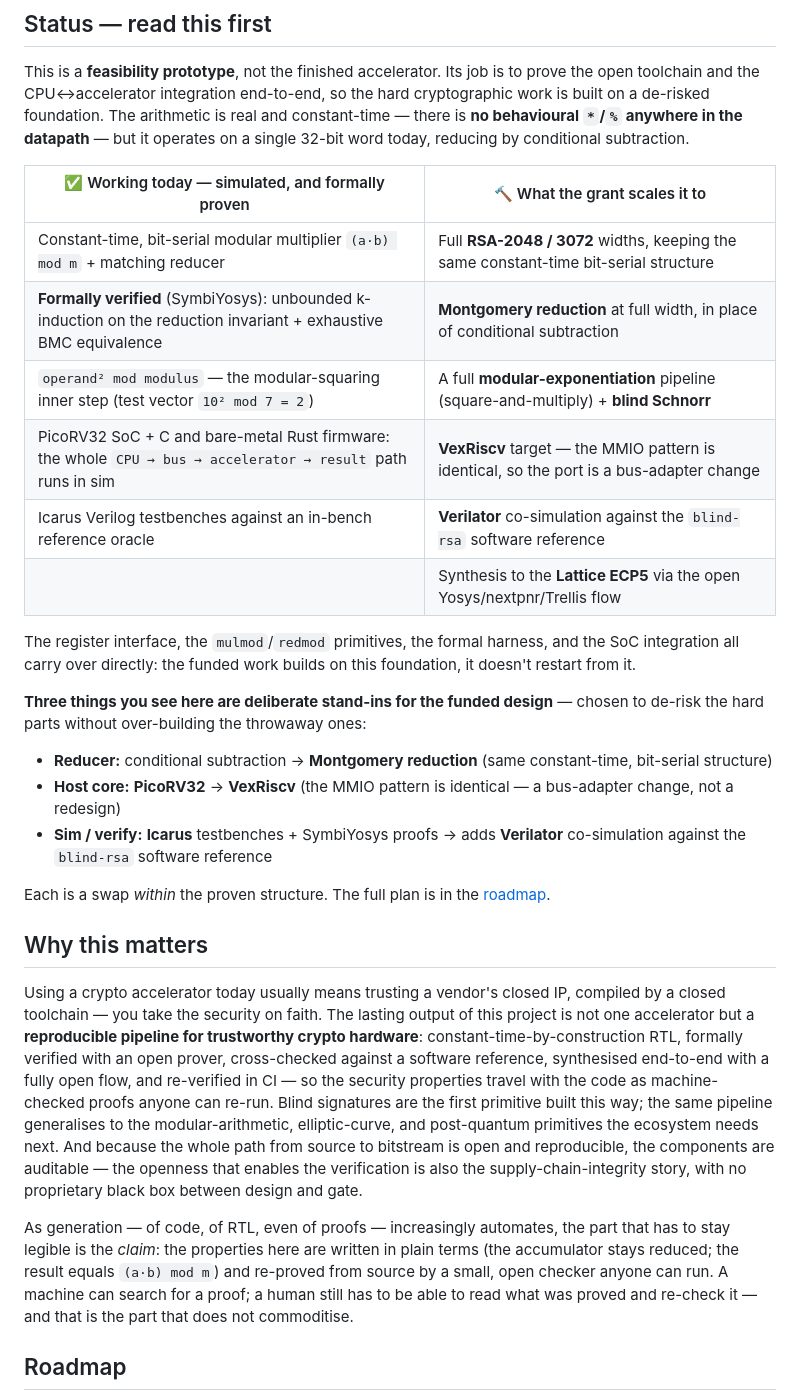
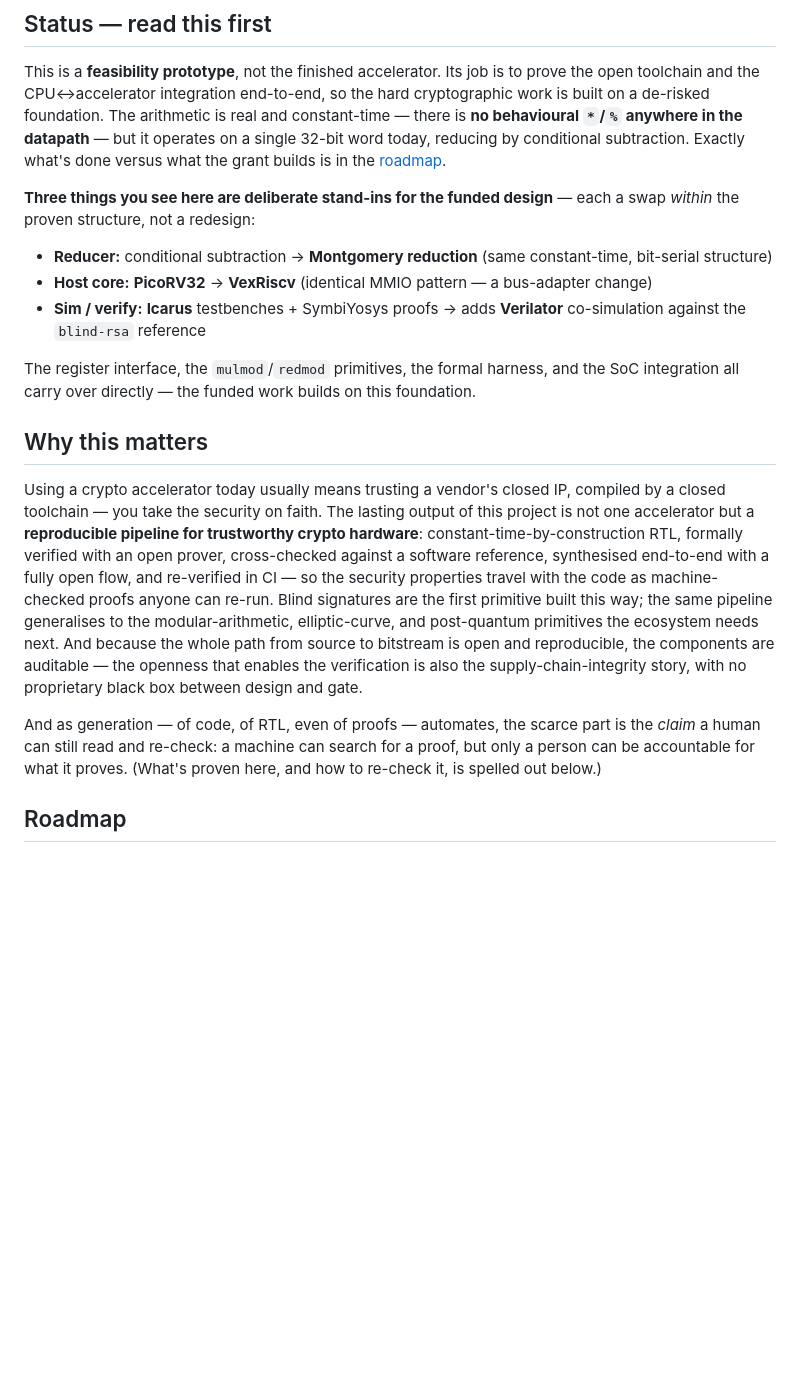
Before and after one commit to cong-or/blindsig-accel, a Markdown page: README.md, the part around the change. Rendered like a GitHub page; blank space fills up the shorter version.

Commit message:
UX: de-duplicate the README and widen datapath legend pills
- Collapse the done-vs-funded story from three places to one: drop the Status
  two-column table; the M1-M5 roadmap table is now the single source, with the
  three stand-ins kept as a compact callout.
- Trim the verification/legibility paragraph in 'Why this matters' that
  duplicated 'What's guaranteed'.
- Widen the two datapath legend pills so the text no longer crowds the edges.

```diff
--- a/README.md
+++ b/README.md
@@ -25,29 +25,18 @@ This is a **feasibility prototype**, not the finished accelerator. Its job is to
 open toolchain and the CPU↔accelerator integration end-to-end, so the hard cryptographic
 work is built on a de-risked foundation. The arithmetic is real and constant-time — there
 is **no behavioural `*`/`%` anywhere in the datapath** — but it operates on a single 32-bit
-word today, reducing by conditional subtraction.
+word today, reducing by conditional subtraction. Exactly what's done versus what the grant
+builds is in the [roadmap](#roadmap).
 
-| ✅ Working today — simulated, and formally proven | 🔨 What the grant scales it to |
-|---|---|
-| Constant-time, bit-serial modular multiplier `(a·b) mod m` + matching reducer | Full **RSA-2048 / 3072** widths, keeping the same constant-time bit-serial structure |
-| **Formally verified** (SymbiYosys): unbounded k-induction on the reduction invariant + exhaustive BMC equivalence | **Montgomery reduction** at full width, in place of conditional subtraction |
-| `operand² mod modulus` — the modular-squaring inner step (test vector `10² mod 7 = 2`) | A full **modular-exponentiation** pipeline (square-and-multiply) + **blind Schnorr** |
-| PicoRV32 SoC + C and bare-metal Rust firmware: the whole `CPU → bus → accelerator → result` path runs in sim | **VexRiscv** target — the MMIO pattern is identical, so the port is a bus-adapter change |
-| Icarus Verilog testbenches against an in-bench reference oracle | **Verilator** co-simulation against the `blind-rsa` software reference |
-|   | Synthesis to the **Lattice ECP5** via the open Yosys/nextpnr/Trellis flow |
+**Three things you see here are deliberate stand-ins for the funded design** — each a swap
+*within* the proven structure, not a redesign:
+
+- **Reducer:** conditional subtraction → **Montgomery reduction** (same constant-time, bit-serial structure)
+- **Host core:** **PicoRV32** → **VexRiscv** (identical MMIO pattern — a bus-adapter change)
+- **Sim / verify:** **Icarus** testbenches + SymbiYosys proofs → adds **Verilator** co-simulation against the `blind-rsa` reference
 
 The register interface, the `mulmod`/`redmod` primitives, the formal harness, and the SoC
-integration all carry over directly: the funded work builds on this foundation, it doesn't
-restart from it.
-
-**Three things you see here are deliberate stand-ins for the funded design** — chosen to
-de-risk the hard parts without over-building the throwaway ones:
-
-- **Reducer:** conditional subtraction → **Montgomery reduction** (same constant-time, bit-serial structure)
-- **Host core:** **PicoRV32** → **VexRiscv** (the MMIO pattern is identical — a bus-adapter change, not a redesign)
-- **Sim / verify:** **Icarus** testbenches + SymbiYosys proofs → adds **Verilator** co-simulation against the `blind-rsa` software reference
-
-Each is a swap *within* the proven structure. The full plan is in the [roadmap](#roadmap).
+integration all carry over directly — the funded work builds on this foundation.
 
 ## Why this matters
 
@@ -63,11 +52,9 @@ ecosystem needs next. And because the whole path from source to bitstream is ope
 reproducible, the components are auditable — the openness that enables the verification is
 also the supply-chain-integrity story, with no proprietary black box between design and gate.
 
-As generation — of code, of RTL, even of proofs — increasingly automates, the part that has to stay
-legible is the *claim*: the properties here are written in plain terms (the accumulator stays reduced;
-the result equals `(a·b) mod m`) and re-proved from source by a small, open checker anyone can run. A
-machine can search for a proof; a human still has to be able to read what was proved and re-check it —
-and that is the part that does not commoditise.
+And as generation — of code, of RTL, even of proofs — automates, the scarce part is the *claim* a
+human can still read and re-check: a machine can search for a proof, but only a person can be
+accountable for what it proves. (What's proven here, and how to re-check it, is spelled out below.)
 
 ## Roadmap
 
```
Also changed, not shown: doc/datapath.png, 3 other files.
